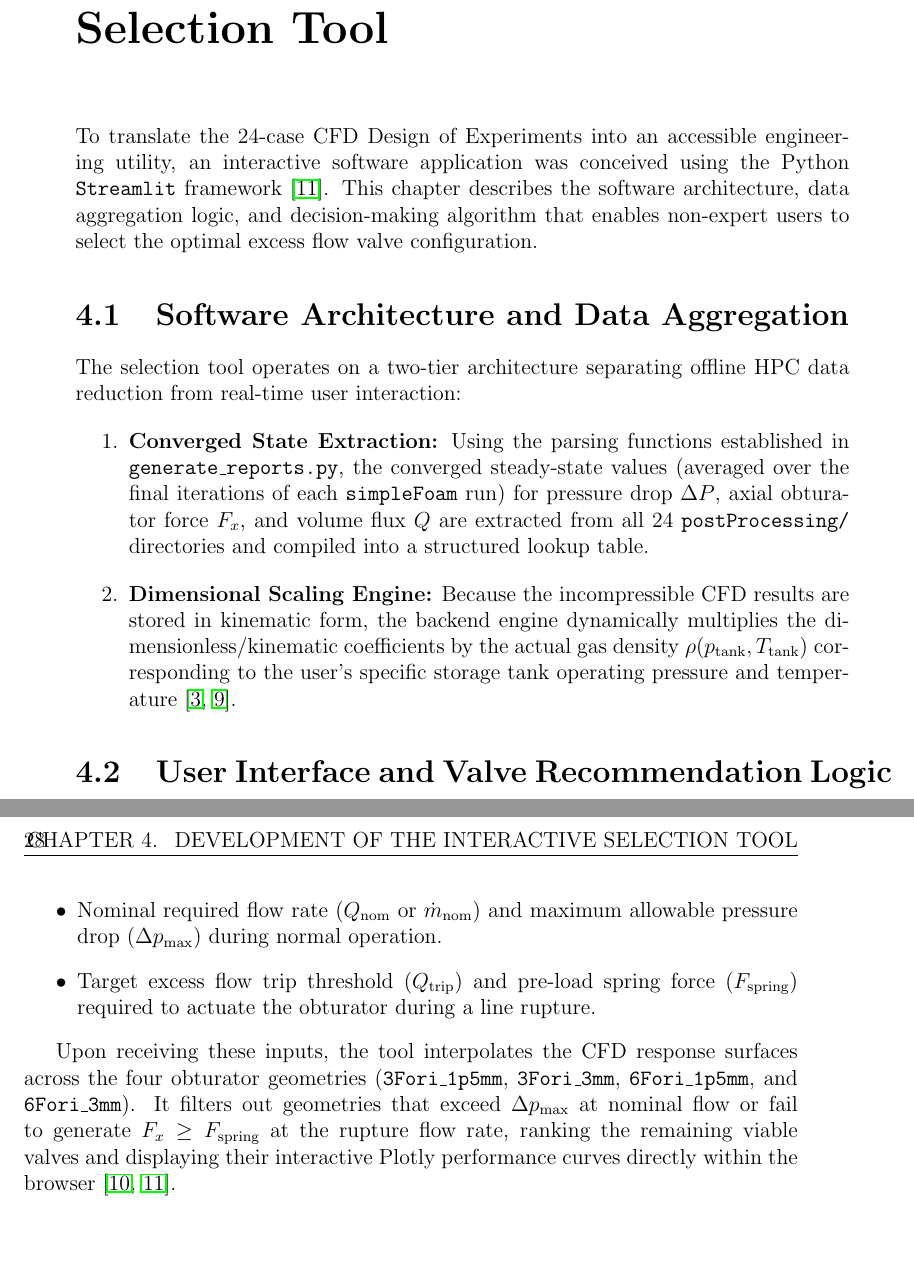
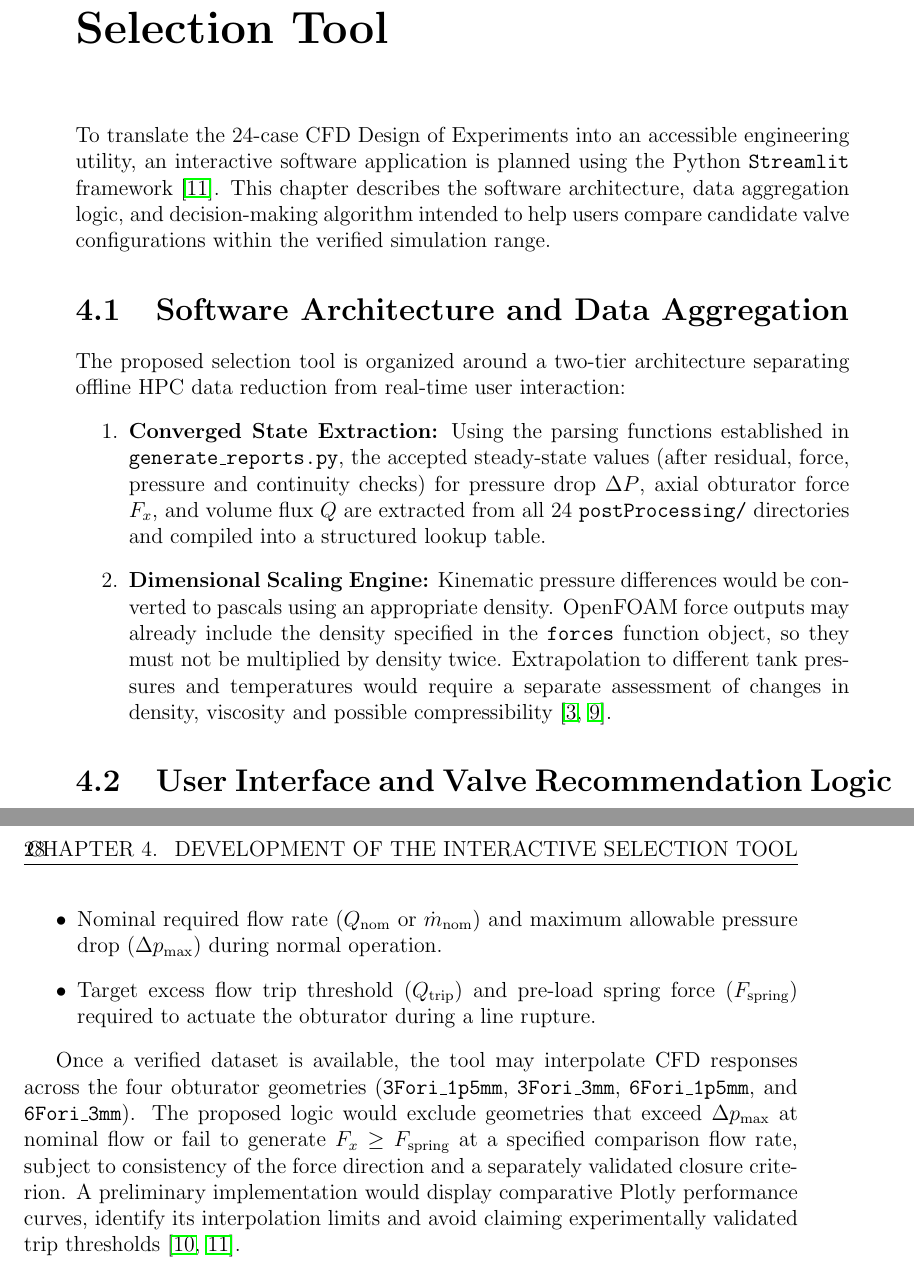
Before and after one commit to 328515-code/Master-Thesis-Andrea-Amoruso, a LaTeX thesis (00_Main.tex, which reads 05_Chapter4.tex): two parts of pages 27 and 28 of 39, joined at a grey line, cut so that both start at the same text, the shorter picture padded with empty space. Compiled offline with pdfLaTeX.

Commit message:
Align provisional later chapters with 2210 campaign and unverified H2 status

```diff
--- a/05_Chapter4.tex
+++ b/05_Chapter4.tex
@@ -1,14 +1,14 @@
 \chapter{Development of the Interactive Selection Tool}
 \label{ch:selection_tool}
 
-To translate the 24-case CFD Design of Experiments into an accessible engineering utility, an interactive software application was conceived using the Python \texttt{Streamlit} framework \cite{streamlit_docs}. This chapter describes the software architecture, data aggregation logic, and decision-making algorithm that enables non-expert users to select the optimal excess flow valve configuration.
+To translate the 24-case CFD Design of Experiments into an accessible engineering utility, an interactive software application is planned using the Python \texttt{Streamlit} framework \cite{streamlit_docs}. This chapter describes the software architecture, data aggregation logic, and decision-making algorithm intended to help users compare candidate valve configurations within the verified simulation range.
 
 \section{Software Architecture and Data Aggregation}
 \label{sec:software_architecture}
-The selection tool operates on a two-tier architecture separating offline HPC data reduction from real-time user interaction:
+The proposed selection tool is organized around a two-tier architecture separating offline HPC data reduction from real-time user interaction:
 \begin{enumerate}
-    \item \textbf{Converged State Extraction:} Using the parsing functions established in \texttt{generate\_reports.py}, the converged steady-state values (averaged over the final iterations of each \texttt{simpleFoam} run) for pressure drop $\Delta P$, axial obturator force $F_x$, and volume flux $Q$ are extracted from all 24 \texttt{postProcessing/} directories and compiled into a structured lookup table. %
-    \item \textbf{Dimensional Scaling Engine:} Because the incompressible CFD results are stored in kinematic form, the backend engine dynamically multiplies the dimensionless/kinematic coefficients by the actual gas density $\rho(p_{\text{tank}}, T_{\text{tank}})$ corresponding to the user's specific storage tank operating pressure and temperature \cite{white2016, nist_refprop}.
+    \item \textbf{Converged State Extraction:} Using the parsing functions established in \texttt{generate\_reports.py}, the accepted steady-state values (after residual, force, pressure and continuity checks) for pressure drop $\Delta P$, axial obturator force $F_x$, and volume flux $Q$ are extracted from all 24 \texttt{postProcessing/} directories and compiled into a structured lookup table. %
+    \item \textbf{Dimensional Scaling Engine:} Kinematic pressure differences would be converted to pascals using an appropriate density. OpenFOAM force outputs may already include the density specified in the \texttt{forces} function object, so they must not be multiplied by density twice. Extrapolation to different tank pressures and temperatures would require a separate assessment of changes in density, viscosity and possible compressibility \cite{white2016,nist_refprop}.
 \end{enumerate}
 
 \section{User Interface and Valve Recommendation Logic}
@@ -21,5 +21,5 @@ Through the web-based graphical user interface (GUI), the user specifies four op
     \item Target excess flow trip threshold ($Q_{\text{trip}}$) and pre-load spring force ($F_{\text{spring}}$) required to actuate the obturator during a line rupture.
 \end{itemize}
 
-Upon receiving these inputs, the tool interpolates the CFD response surfaces across the four obturator geometries (\texttt{3Fori\_1p5mm}, \texttt{3Fori\_3mm}, \texttt{6Fori\_1p5mm}, and \texttt{6Fori\_3mm}). %
-It filters out geometries that exceed $\Delta p_{\text{max}}$ at nominal flow or fail to generate $F_x \ge F_{\text{spring}}$ at the rupture flow rate, ranking the remaining viable valves and displaying their interactive Plotly performance curves directly within the browser \cite{plotly_docs, streamlit_docs}.
+Once a verified dataset is available, the tool may interpolate CFD responses across the four obturator geometries (\texttt{3Fori\_1p5mm}, \texttt{3Fori\_3mm}, \texttt{6Fori\_1p5mm}, and \texttt{6Fori\_3mm}). %
+The proposed logic would exclude geometries that exceed $\Delta p_{\text{max}}$ at nominal flow or fail to generate $F_x \ge F_{\text{spring}}$ at a specified comparison flow rate, subject to consistency of the force direction and a separately validated closure criterion. A preliminary implementation would display comparative Plotly performance curves, identify its interpolation limits and avoid claiming experimentally validated trip thresholds \cite{plotly_docs, streamlit_docs}.
```
